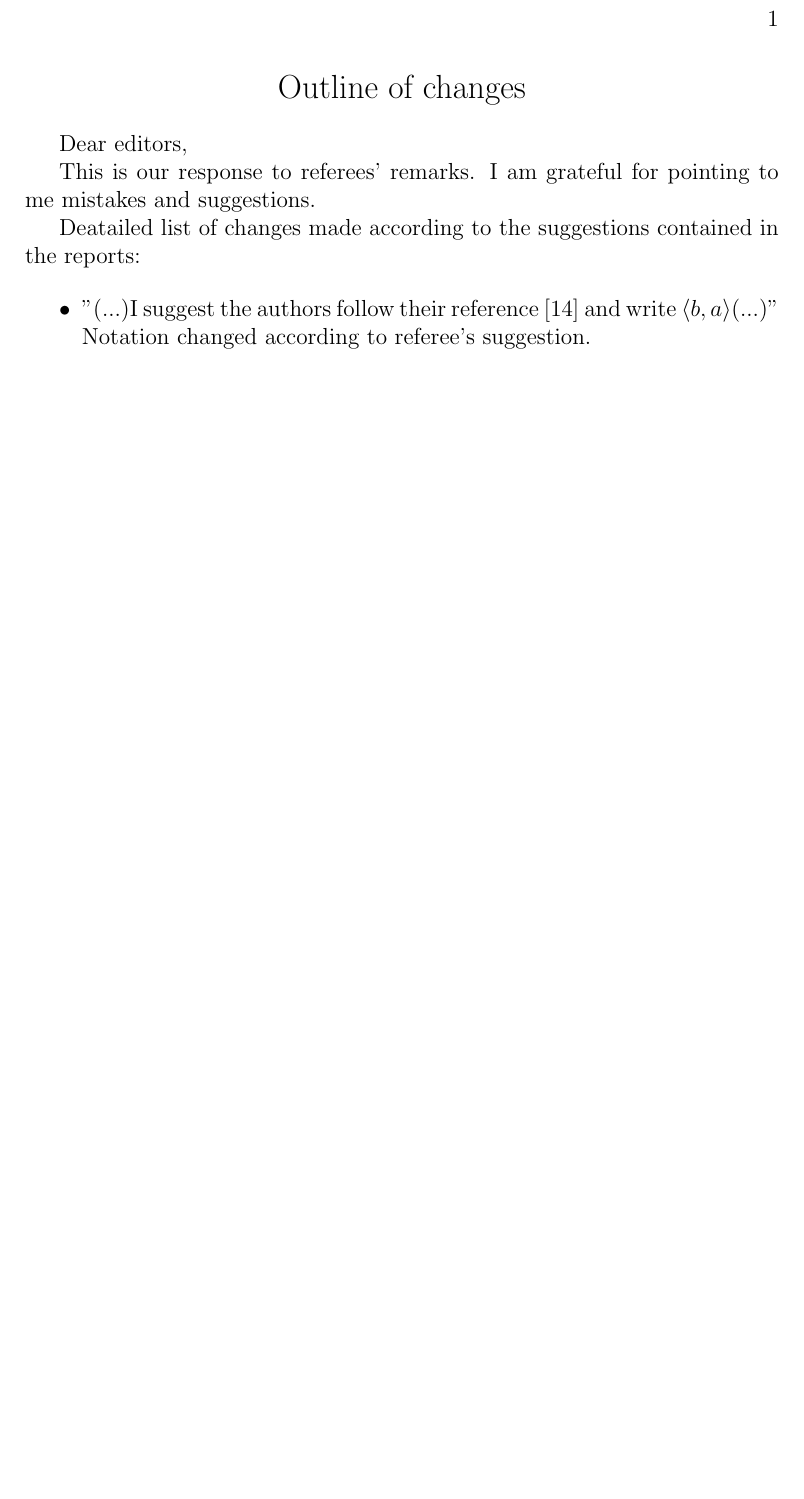
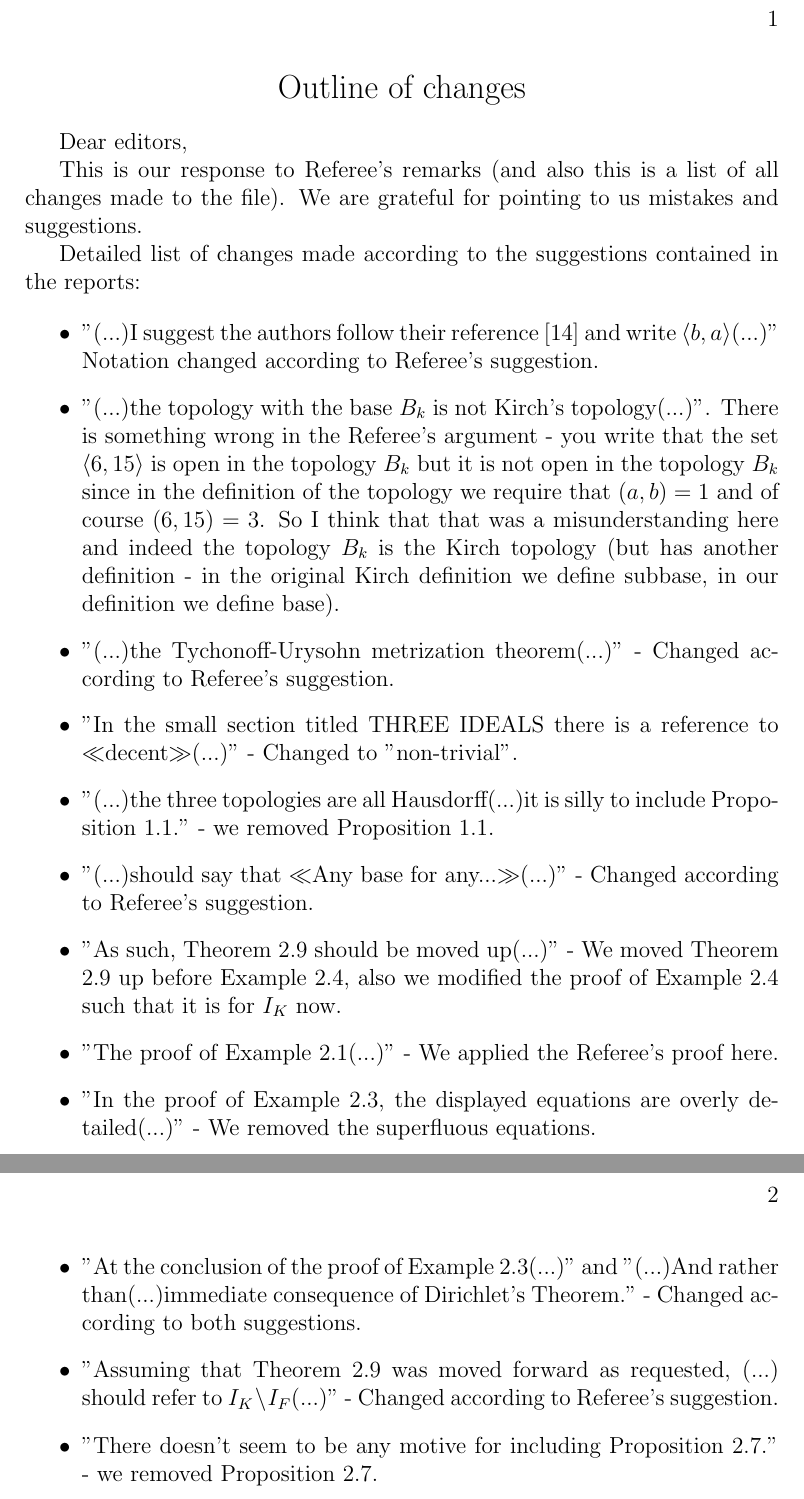
Before and after one commit to srod-prog-cwiczenia/NDW, a LaTeX document (outline_of_changes.tex): part of the page before the commit and two parts of pages 1 and 2 of 2 after it, the two joined at a grey line, cut so that both start at the same text, the shorter picture padded with empty space. Compiled offline with pdfLaTeX.

Commit message:
W polowie tworzenia pliku outline_of_changes. Niezmieniony NWD.tex.

```diff
--- a/outline_of_changes.tex
+++ b/outline_of_changes.tex
@@ -251,15 +251,53 @@
 
 Dear editors,
 
-This is our response to referees' remarks. I am grateful for pointing to me mistakes and suggestions.
+This is our response to Referee's remarks (and also this is
+a list of all changes made to the file).
+We are grateful for pointing to us mistakes and suggestions.
 
-Deatailed list of changes made according to the suggestions contained in the reports:
+Detailed list of changes made according to the suggestions contained in the reports:
 
 
 \begin{itemize}
 
 \item  "(...)I suggest the authors follow their reference [14] and
-write $\langle b, a\rangle$(...)" Notation changed according to referee's suggestion.
+write $\langle b, a\rangle$(...)" Notation changed according to Referee's suggestion.
+
+\item "(...)the topology with the base $B_k$ is not Kirch's topology(...)".
+There is something wrong in the Referee's argument - you write that the set $\langle 6, 15\rangle$ is open in the topology $B_k$ but it is not open in the topology $B_k$ since in the definition of the topology we require that
+$(a,b) = 1$ and of course $(6, 15) = 3$. So I think that that was a misunderstanding
+here and indeed the topology $B_k$ is the Kirch topology (but has another definition -
+in the original Kirch definition we define subbase, in our definition we define base).
+
+\item "(...)the Tychonoff-Urysohn metrization theorem(...)" - Changed according to Referee's suggestion.
+
+\item "In the small section titled THREE IDEALS there is a reference to
+$\ll$decent$\gg$(...)" - Changed to "non-trivial".
+
+\item "(...)the three topologies are all Hausdorff(...)it is silly to include
+Proposition 1.1." - we removed Proposition 1.1.
+
+\item "(...)should say that $\ll$Any base for any...$\gg$(...)" -
+Changed according to Referee's suggestion.
+
+\item "As such, Theorem 2.9 should be moved up(...)" - We moved Theorem 2.9
+up before Example 2.4, also we modified the proof of Example 2.4
+such that it is for $I_K$ now.
+
+\item "The proof of Example 2.1(...)" - We applied the Referee's proof here.
+
+\item "In the proof of Example 2.3, the displayed equations are overly detailed(...)"
+- We removed the superfluous equations.
+
+\item "At the conclusion of the proof of Example 2.3(...)" and
+"(...)And rather than(...)immediate consequence of Dirichlet's Theorem." -
+Changed according to both suggestions.
+
+\item "Assuming that Theorem 2.9 was moved forward as requested, (...) should refer
+to $I_K \setminus I_F$(...)" - Changed according to Referee's suggestion.
+
+\item "There doesn't seem to be any motive for including Proposition 2.7."
+- we removed Proposition 2.7.
 
 \end{itemize}
 
```
